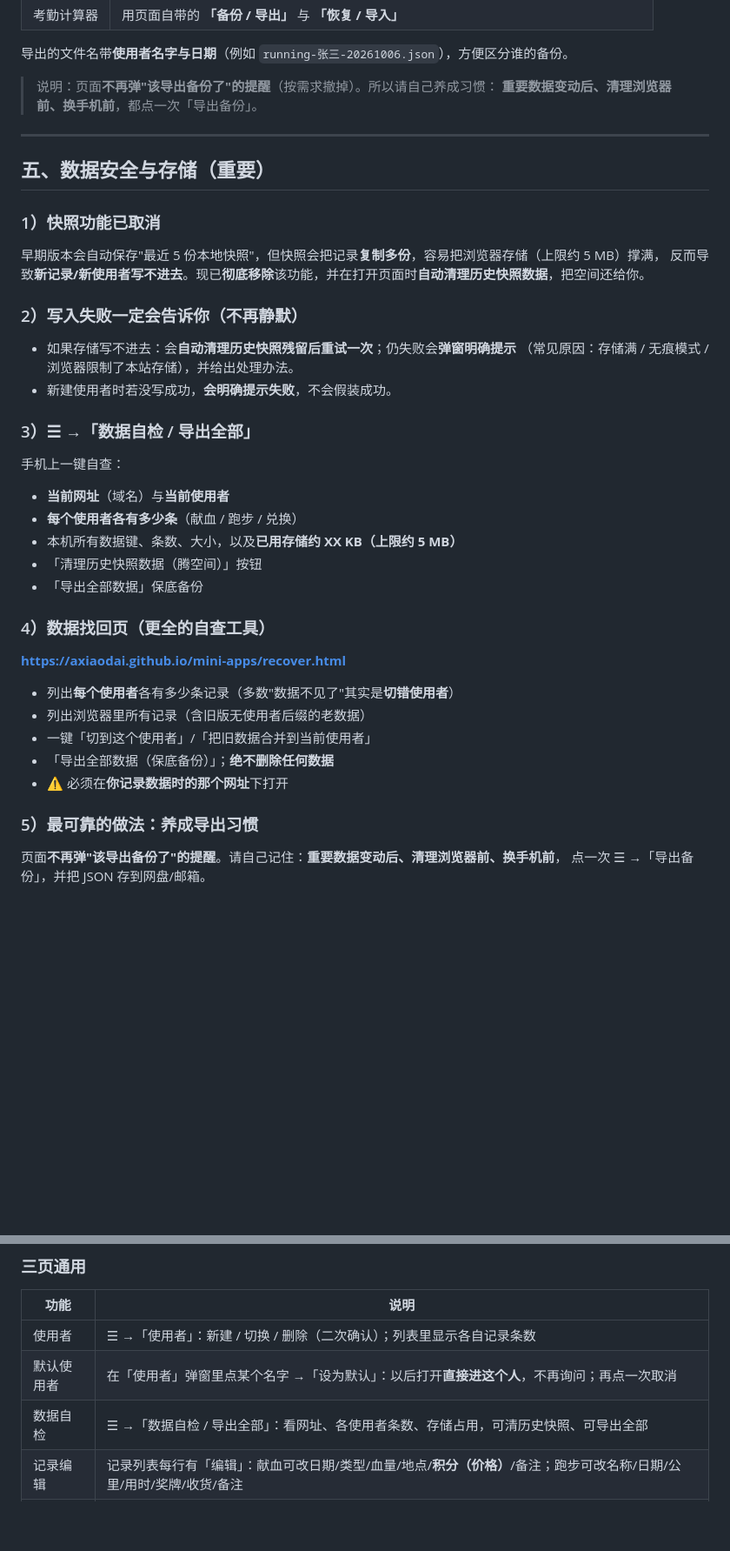
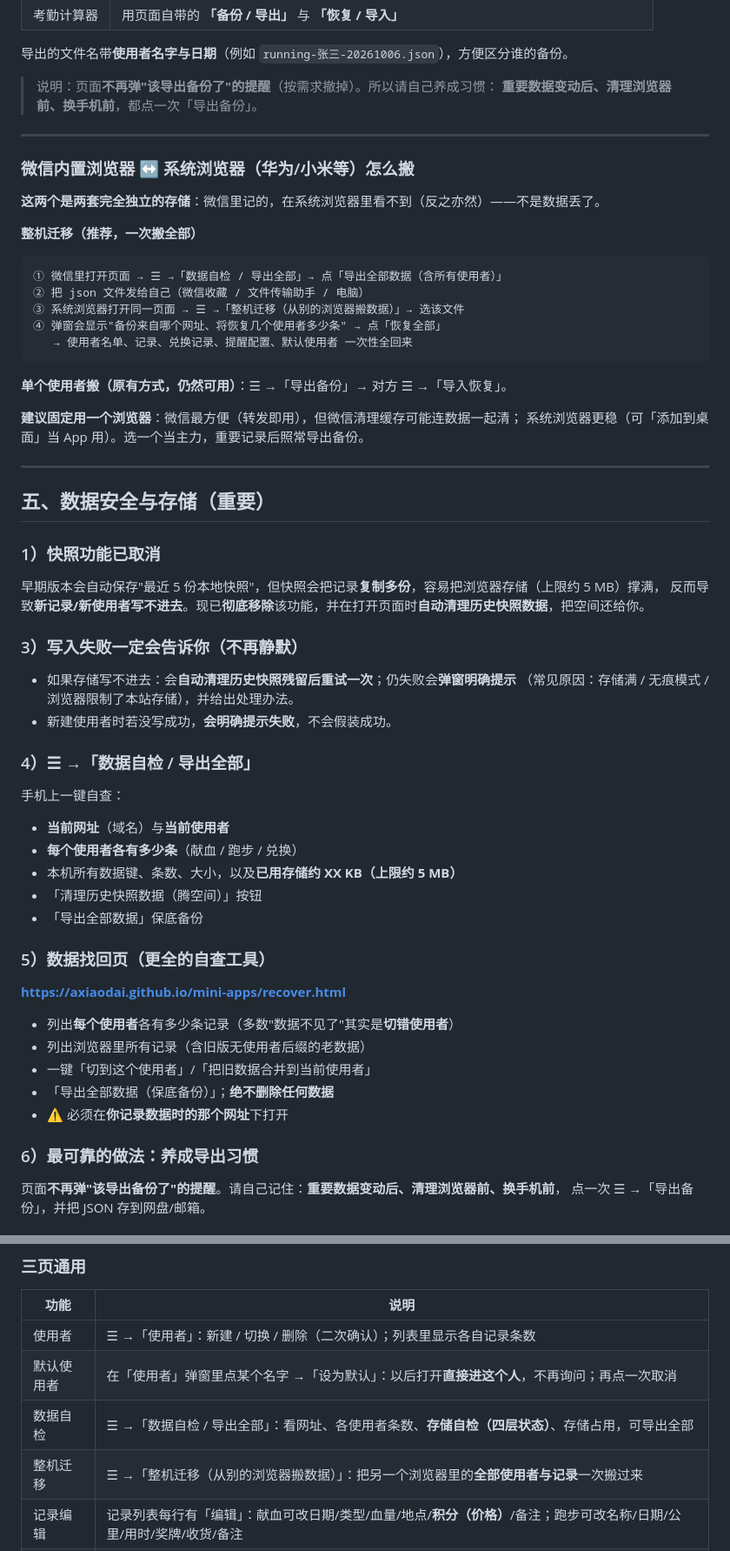
Before and after one commit to axiaodai/mini-apps, a Markdown page: USAGE-CAUTIONS.md, 2 parts joined by grey strips. Shown at 87% size. Rendered like a GitHub page; blank space fills up the shorter version.

````diff
--- a/USAGE-CAUTIONS.md
+++ b/USAGE-CAUTIONS.md
@@ -88,6 +140,27 @@
 
 ---
 
+### 微信内置浏览器 ↔ 系统浏览器（华为/小米等）怎么搬
+
+**这两个是两套完全独立的存储**：微信里记的，在系统浏览器里看不到（反之亦然）——不是数据丢了。
+
+**整机迁移（推荐，一次搬全部）**
+
+```
+① 微信里打开页面 → ☰ →「数据自检 / 导出全部」→ 点「导出全部数据（含所有使用者）」
+② 把 json 文件发给自己（微信收藏 / 文件传输助手 / 电脑）
+③ 系统浏览器打开同一页面 → ☰ →「整机迁移（从别的浏览器搬数据）」→ 选该文件
+④ 弹窗会显示"备份来自哪个网址、将恢复几个使用者多少条" → 点「恢复全部」
+   → 使用者名单、记录、兑换记录、提醒配置、默认使用者 一次性全回来
+```
+
+**单个使用者搬（原有方式，仍然可用）**：☰ →「导出备份」→ 对方 ☰ →「导入恢复」。
+
+**建议固定用一个浏览器**：微信最方便（转发即用），但微信清理缓存可能连数据一起清；
+系统浏览器更稳（可「添加到桌面」当 App 用）。选一个当主力，重要记录后照常导出备份。
+
+---
+
 ## 五、数据安全与存储（重要）
 
 ### 1）快照功能已取消
@@ -95,13 +168,13 @@
 早期版本会自动保存"最近 5 份本地快照"，但快照会把记录**复制多份**，容易把浏览器存储（上限约 5 MB）撑满，
 反而导致**新记录/新使用者写不进去**。现已**彻底移除**该功能，并在打开页面时**自动清理历史快照数据**，把空间还给你。
 
-### 2）写入失败一定会告诉你（不再静默）
+### 3）写入失败一定会告诉你（不再静默）
 
 - 如果存储写不进去：会**自动清理历史快照残留后重试一次**；仍失败会**弹窗明确提示**
   （常见原因：存储满 / 无痕模式 / 浏览器限制了本站存储），并给出处理办法。
 - 新建使用者时若没写成功，**会明确提示失败**，不会假装成功。
 
-### 3）☰ →「数据自检 / 导出全部」
+### 4）☰ →「数据自检 / 导出全部」
 
 手机上一键自查：
 
@@ -111,7 +184,7 @@
 - 「清理历史快照数据（腾空间）」按钮
 - 「导出全部数据」保底备份
 
-### 4）数据找回页（更全的自查工具）
+### 5）数据找回页（更全的自查工具）
 
 **https://axiaodai.github.io/mini-apps/recover.html**
 
@@ -121,7 +194,7 @@
 - 「导出全部数据（保底备份）」；**绝不删除任何数据**
 - ⚠️ 必须在**你记录数据时的那个网址**下打开
 
-### 5）最可靠的做法：养成导出习惯
+### 6）最可靠的做法：养成导出习惯
 
 页面**不再弹"该导出备份了"的提醒**。请自己记住：**重要数据变动后、清理浏览器前、换手机前**，
 点一次 ☰ →「导出备份」，并把 JSON 存到网盘/邮箱。
@@ -157,7 +230,8 @@
 | --- | --- |
 | 使用者 | ☰ →「使用者」：新建 / 切换 / 删除（二次确认）；列表里显示各自记录条数 |
 | 默认使用者 | 在「使用者」弹窗里点某个名字 →「设为默认」：以后打开**直接进这个人**，不再询问；再点一次取消 |
-| 数据自检 | ☰ →「数据自检 / 导出全部」：看网址、各使用者条数、存储占用，可清历史快照、可导出全部 |
+| 数据自检 | ☰ →「数据自检 / 导出全部」：看网址、各使用者条数、**存储自检（四层状态）**、存储占用，可导出全部 |
+| 整机迁移 | ☰ →「整机迁移（从别的浏览器搬数据）」：把另一个浏览器里的**全部使用者与记录**一次搬过来 |
 | 记录编辑 | 记录列表每行有「编辑」：献血可改日期/类型/血量/地点/**积分（价格）**/备注；跑步可改名称/日期/公里/用时/奖牌/收货/备注 |
 | 导出 / 导入 | ☰ →「导出备份」/「导入恢复」 |
 | 使用说明 | ☰ →「使用说明」（**按页面各写一套**：跑步页不会出现献血内容，反之亦然；要自己填的项用琥珀色、重点提醒用淡红块、隐私提醒用浅黄块） |
````
Also changed, not shown: other parts of USAGE-CAUTIONS.md (+53 -1 lines).
